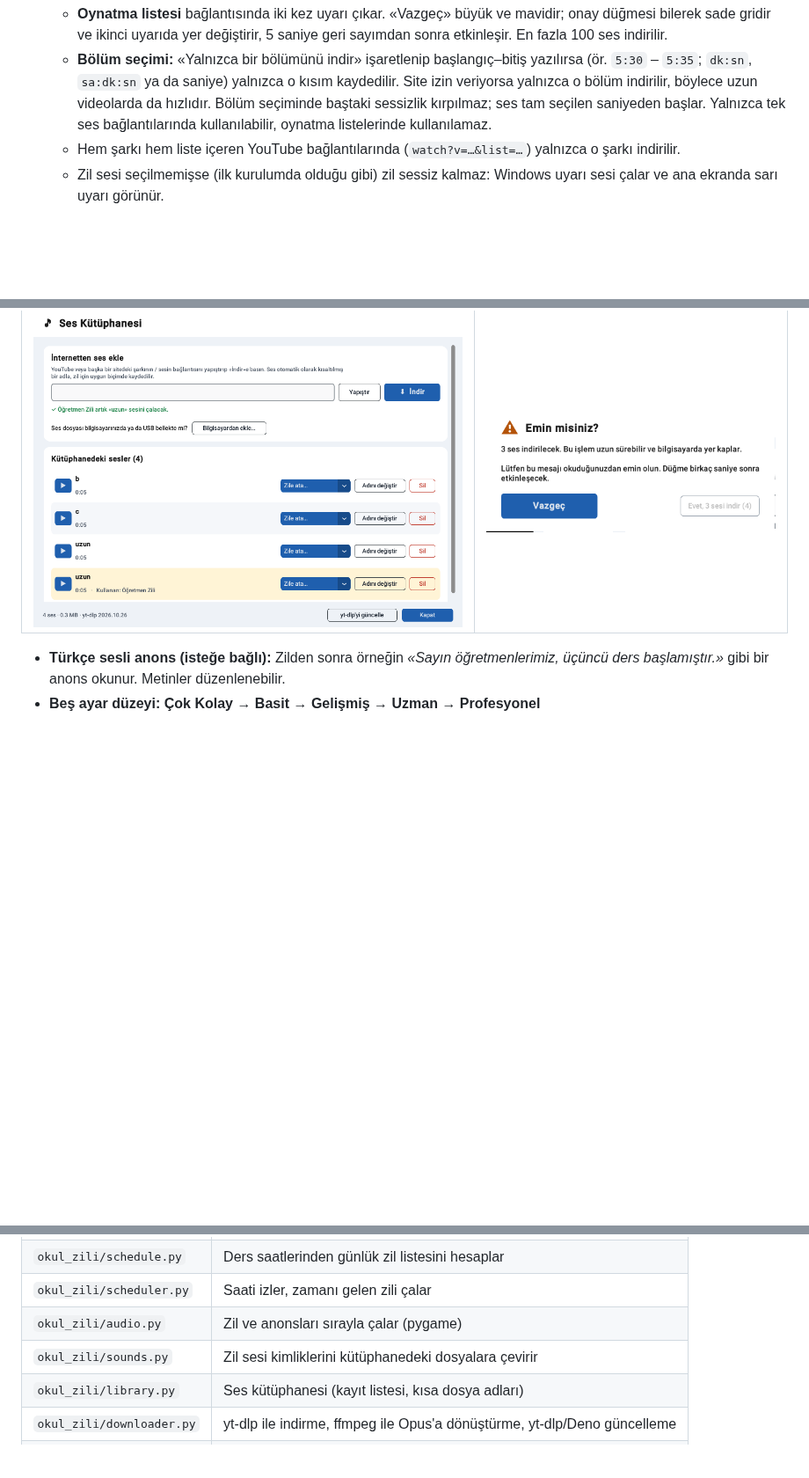
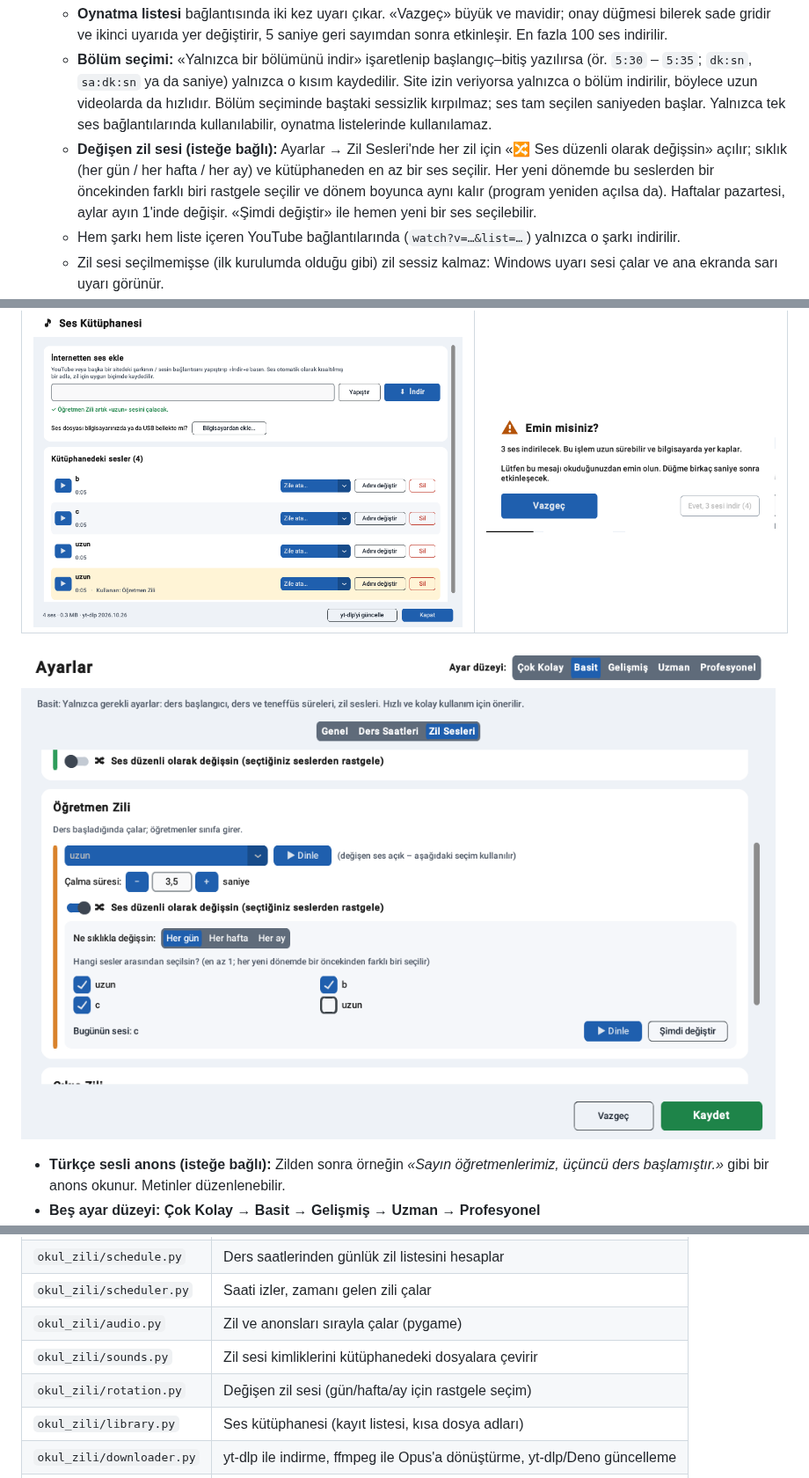
Before and after one commit to PrintGoldenMan/paksoy-okul-zili, a Markdown page: README.md, 3 parts joined by grey strips. Shown at 88% size. GitHub-like rendering; pictures changed too: docs/degisen_ses.png (added); blank space fills up the shorter version.

```diff
--- a/README.md
+++ b/README.md
@@ -23,6 +23,10 @@ Okul zillerini ders programına göre otomatik çalan, Türkçe arayüzlü masa
     `dk:sn`, `sa:dk:sn` ya da saniye) yalnızca o kısım kaydedilir. Site izin veriyorsa yalnızca o bölüm indirilir,
     böylece uzun videolarda da hızlıdır. Bölüm seçiminde baştaki sessizlik kırpılmaz; ses tam seçilen saniyeden başlar.
     Yalnızca tek ses bağlantılarında kullanılabilir, oynatma listelerinde kullanılamaz.
+  - **Değişen zil sesi (isteğe bağlı):** Ayarlar → Zil Sesleri'nde her zil için «🔀 Ses düzenli olarak değişsin»
+    açılır; sıklık (her gün / her hafta / her ay) ve kütüphaneden en az bir ses seçilir. Her yeni dönemde bu
+    seslerden bir öncekinden farklı biri rastgele seçilir ve dönem boyunca aynı kalır (program yeniden açılsa da).
+    Haftalar pazartesi, aylar ayın 1'inde değişir. «Şimdi değiştir» ile hemen yeni bir ses seçilebilir.
   - Hem şarkı hem liste içeren YouTube bağlantılarında (`watch?v=…&list=…`) yalnızca o şarkı indirilir.
   - Zil sesi seçilmemişse (ilk kurulumda olduğu gibi) zil sessiz kalmaz: Windows uyarı sesi çalar ve ana ekranda
     sarı uyarı görünür.
@@ -32,6 +36,8 @@ Okul zillerini ders programına göre otomatik çalan, Türkçe arayüzlü masa
 | Ses Kütüphanesi | Oynatma listesi ikinci uyarısı (geri sayımlı) |
 |---|---|
 | ![Kütüphane](docs/kutuphane.png) | ![Oynatma listesi uyarısı](docs/oynatma_listesi_uyari.png) |
+
+![Değişen zil sesi](docs/degisen_ses.png)
 
 - **Türkçe sesli anons (isteğe bağlı):** Zilden sonra örneğin *«Sayın öğretmenlerimiz, üçüncü ders
   başlamıştır.»* gibi bir anons okunur. Metinler düzenlenebilir.
@@ -142,6 +148,7 @@ python -m unittest discover -s tests    # testleri çalıştırır
 | `okul_zili/scheduler.py` | Saati izler, zamanı gelen zili çalar |
 | `okul_zili/audio.py` | Zil ve anonsları sırayla çalar (pygame) |
 | `okul_zili/sounds.py` | Zil sesi kimliklerini kütüphanedeki dosyalara çevirir |
+| `okul_zili/rotation.py` | Değişen zil sesi (gün/hafta/ay için rastgele seçim) |
 | `okul_zili/library.py` | Ses kütüphanesi (kayıt listesi, kısa dosya adları) |
 | `okul_zili/downloader.py` | yt-dlp ile indirme, ffmpeg ile Opus'a dönüştürme, yt-dlp/Deno güncelleme |
 | `okul_zili/tts.py` | Türkçe sesli anons (edge-tts / pyttsx3) |
```
Also changed, not shown: installer/SURUM_NOTLARI.md (+3 -0 lines), 8 other files.
